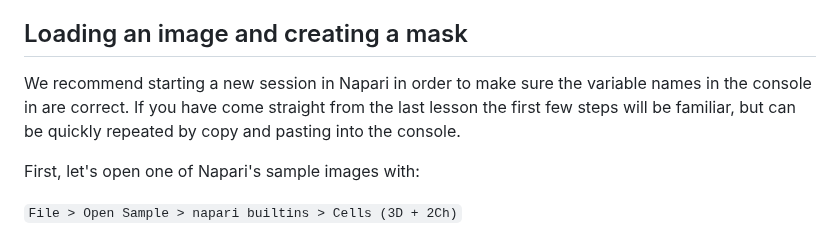
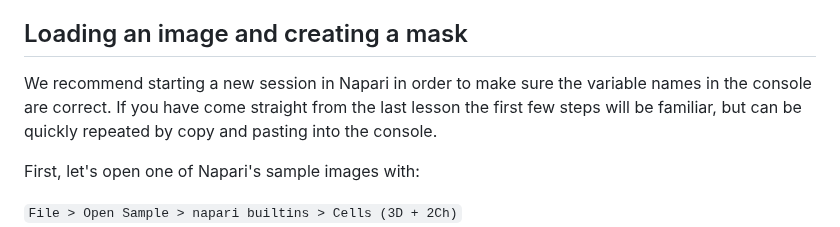
Before and after one commit to HealthBioscienceIDEAS/microscopy-novice, a Markdown page: episodes/instance-segmentation-and-measurements.md, the part around the change. Rendered like a GitHub page.

Commit message:
Update episodes/instance-segmentation-and-measurements.md
Co-authored-by: Kimberly Meechan <K-Meech@users.noreply.github.com>

```diff
--- a/episodes/instance-segmentation-and-measurements.md
+++ b/episodes/instance-segmentation-and-measurements.md
@@ -50,7 +50,7 @@ If it is not installed, press install, and when finished, restart Napari.
 
 ## Loading an image and creating a mask
 We recommend starting a new session in Napari in order to make sure
-the variable names in the console in are correct. If you have come
+the variable names in the console are correct. If you have come
 straight from the last lesson the first few steps will be familiar,
 but can be quickly repeated by copy and pasting into the console.
 
```
